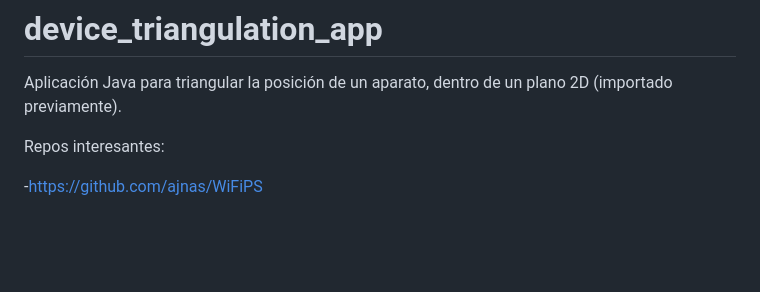
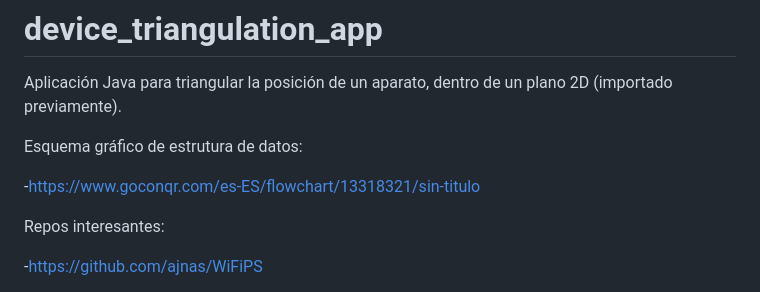
Before and after one commit to ginesmatasanchez/device_triangulation_app, a Markdown page: README.md, the part around the change. Rendered like a GitHub page; blank space fills up the shorter version.

```diff
--- a/README.md
+++ b/README.md
@@ -1,5 +1,9 @@
 # device_triangulation_app
 Aplicación Java para triangular la posición de un aparato, dentro de un plano 2D (importado previamente).
+
+Esquema gráfico de estrutura de datos:
+
+-https://www.goconqr.com/es-ES/flowchart/13318321/sin-titulo
 
 Repos interesantes:
 
```
